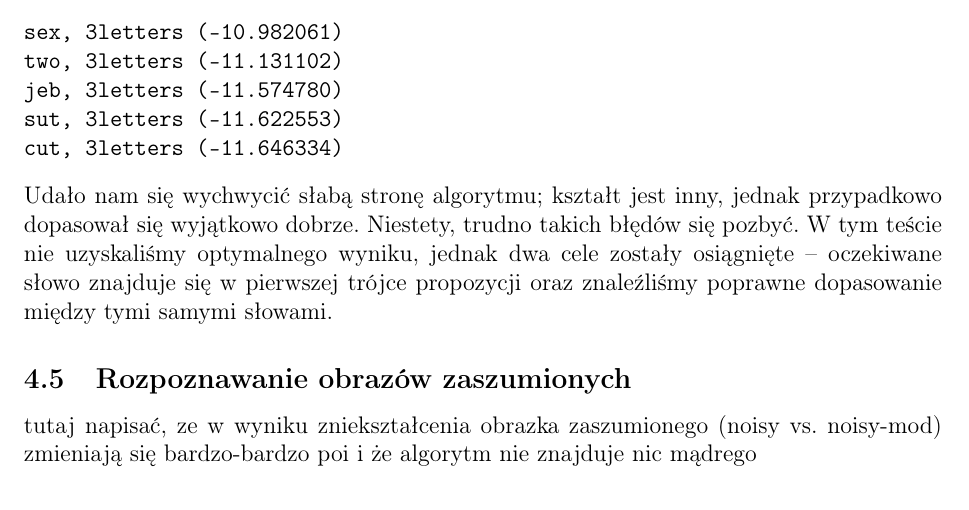
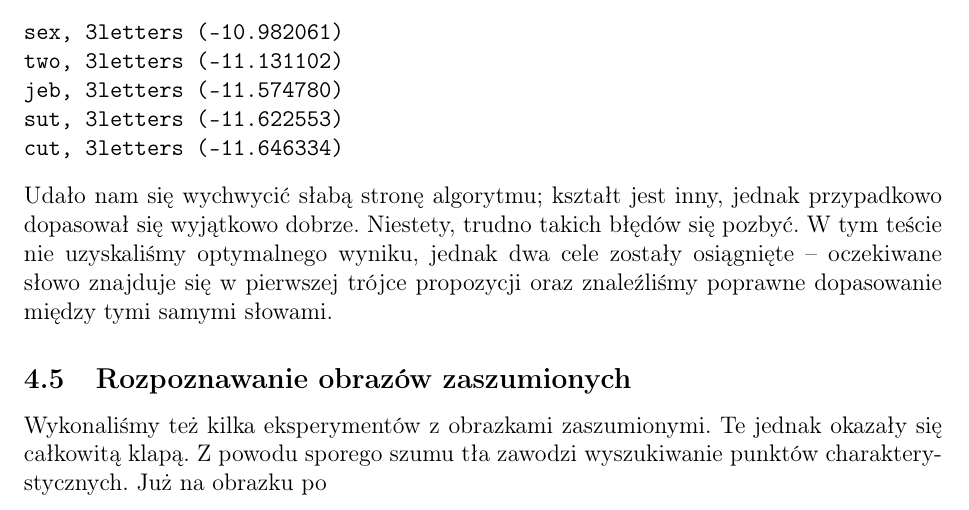
Before and after one commit to wixor/ewo, a LaTeX document (raport/raport.tex): part of page 10 of 14, cut so that both start at the same text. Compiled offline with pdfLaTeX.

Commit message:
kk write

```diff
--- a/raport/raport.tex
+++ b/raport/raport.tex
@@ -333,7 +333,11 @@ optymalnego wyniku, jednak dwa cele zostały osiągnięte -- oczekiwane słowo z
 \end{figure}
 
 \subsection{Rozpoznawanie obrazów zaszumionych}
-tutaj napisać, ze w wyniku zniekształcenia obrazka zaszumionego (noisy vs. noisy-mod) zmieniają się bardzo-bardzo poi i że algorytm nie znajduje nic mądrego
+Wykonaliśmy też kilka eksperymentów z obrazkami zaszumionymi. Te jednak okazały się całkowitą klapą. Z powodu sporego szumu tła zawodzi wyszukiwanie punktów charakterystycznych.
+Już na obrazku po
+
+
+
 
 \subsection{Rozpoznawanie geometrii}
 tutaj działające square vs. romb oraz niedziałające stripes / dots
```
